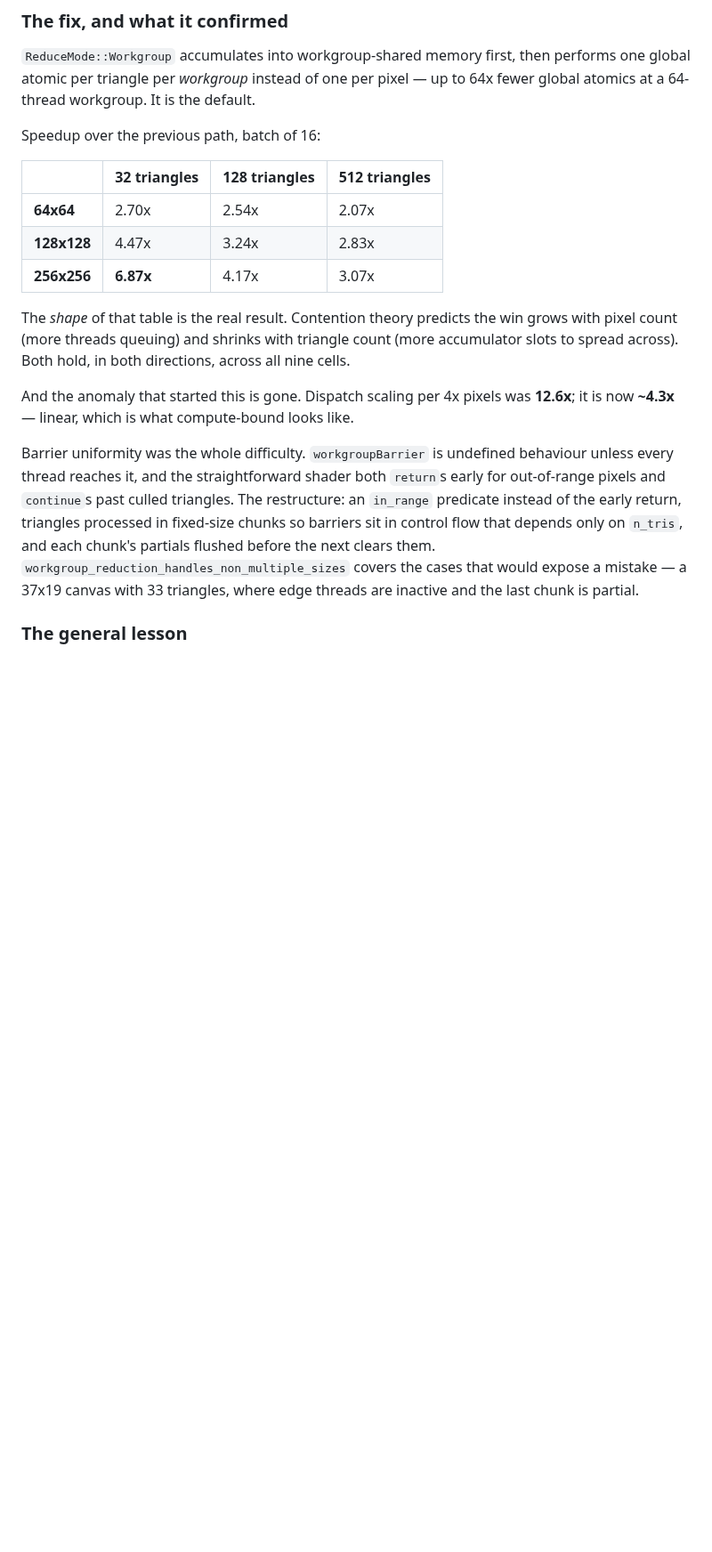
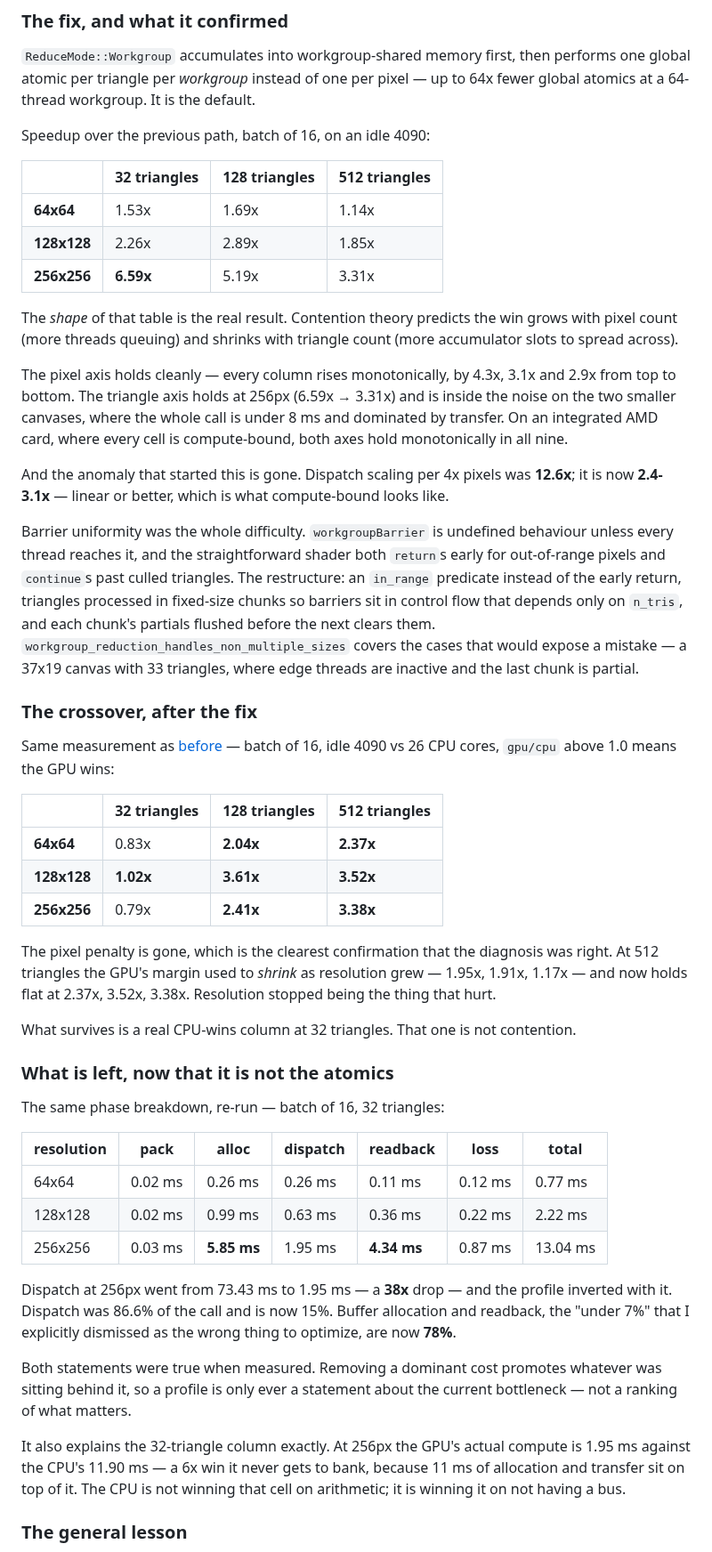
Before and after one commit to VivianSobers/Differentiable-Rasterizer, a Markdown page: README.md, the part around one of its changes. Shown at 89% size. Rendered like a GitHub page; blank space fills up the shorter version.

```diff
--- a/README.md
+++ b/README.md
@@ -292,21 +294,27 @@ performs one global atomic per triangle per *workgroup* instead of one per
 pixel — up to 64x fewer global atomics at a 64-thread workgroup. It is the
 default.
 
-Speedup over the previous path, batch of 16:
+Speedup over the previous path, batch of 16, on an idle 4090:
 
 | | 32 triangles | 128 triangles | 512 triangles |
 | --- | --- | --- | --- |
-| **64x64** | 2.70x | 2.54x | 2.07x |
-| **128x128** | 4.47x | 3.24x | 2.83x |
-| **256x256** | **6.87x** | 4.17x | 3.07x |
+| **64x64** | 1.53x | 1.69x | 1.14x |
+| **128x128** | 2.26x | 2.89x | 1.85x |
+| **256x256** | **6.59x** | 5.19x | 3.31x |
 
 The *shape* of that table is the real result. Contention theory predicts the win
 grows with pixel count (more threads queuing) and shrinks with triangle count
-(more accumulator slots to spread across). Both hold, in both directions, across
-all nine cells.
+(more accumulator slots to spread across).
+
+The pixel axis holds cleanly — every column rises monotonically, by 4.3x, 3.1x
+and 2.9x from top to bottom. The triangle axis holds at 256px (6.59x → 3.31x)
+and is inside the noise on the two smaller canvases, where the whole call is
+under 8 ms and dominated by transfer. On an integrated AMD card, where every
+cell is compute-bound, both axes hold monotonically in all nine.
 
 And the anomaly that started this is gone. Dispatch scaling per 4x pixels was
-**12.6x**; it is now **~4.3x** — linear, which is what compute-bound looks like.
+**12.6x**; it is now **2.4-3.1x** — linear or better, which is what
+compute-bound looks like.
 
 Barrier uniformity was the whole difficulty. `workgroupBarrier` is undefined
 behaviour unless every thread reaches it, and the straightforward shader both
@@ -317,6 +325,49 @@ on `n_tris`, and each chunk's partials flushed before the next clears them.
 `workgroup_reduction_handles_non_multiple_sizes` covers the cases that would
 expose a mistake — a 37x19 canvas with 33 triangles, where edge threads are
 inactive and the last chunk is partial.
+
+### The crossover, after the fix
+
+Same measurement as [before](#the-crossover-and-what-it-exposed) — batch of 16,
+idle 4090 vs 26 CPU cores, `gpu/cpu` above 1.0 means the GPU wins:
+
+| | 32 triangles | 128 triangles | 512 triangles |
+| --- | --- | --- | --- |
+| **64x64** | 0.83x | **2.04x** | **2.37x** |
+| **128x128** | **1.02x** | **3.61x** | **3.52x** |
+| **256x256** | 0.79x | **2.41x** | **3.38x** |
+
+The pixel penalty is gone, which is the clearest confirmation that the diagnosis
+was right. At 512 triangles the GPU's margin used to *shrink* as resolution grew
+— 1.95x, 1.91x, 1.17x — and now holds flat at 2.37x, 3.52x, 3.38x. Resolution
+stopped being the thing that hurt.
+
+What survives is a real CPU-wins column at 32 triangles. That one is not
+contention.
+
+### What is left, now that it is not the atomics
+
+The same phase breakdown, re-run — batch of 16, 32 triangles:
+
+| resolution | pack | alloc | dispatch | readback | loss | total |
+| --- | --- | --- | --- | --- | --- | --- |
+| 64x64 | 0.02 ms | 0.26 ms | 0.26 ms | 0.11 ms | 0.12 ms | 0.77 ms |
+| 128x128 | 0.02 ms | 0.99 ms | 0.63 ms | 0.36 ms | 0.22 ms | 2.22 ms |
+| 256x256 | 0.03 ms | **5.85 ms** | 1.95 ms | **4.34 ms** | 0.87 ms | 13.04 ms |
+
+Dispatch at 256px went from 73.43 ms to 1.95 ms — a **38x** drop — and the
+profile inverted with it. Dispatch was 86.6% of the call and is now 15%. Buffer
+allocation and readback, the "under 7%" that I explicitly dismissed as the wrong
+thing to optimize, are now **78%**.
+
+Both statements were true when measured. Removing a dominant cost promotes
+whatever was sitting behind it, so a profile is only ever a statement about the
+current bottleneck — not a ranking of what matters.
+
+It also explains the 32-triangle column exactly. At 256px the GPU's actual
+compute is 1.95 ms against the CPU's 11.90 ms — a 6x win it never gets to bank,
+because 11 ms of allocation and transfer sit on top of it. The CPU is not
+winning that cell on arithmetic; it is winning it on not having a bus.
 
 ### The general lesson
 
```
Also changed, not shown: other parts of README.md (+42 -38 lines).
